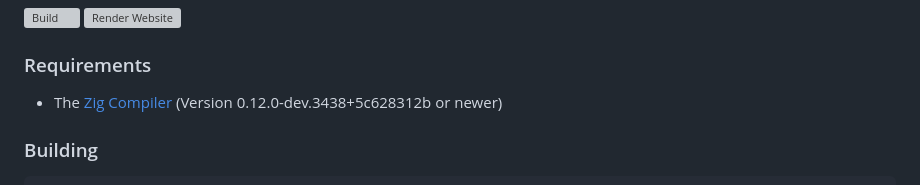
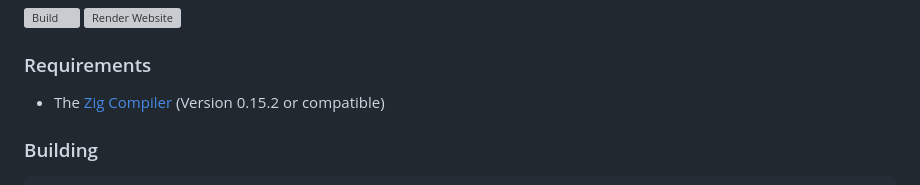
Before and after one commit to ikskuh/LoLa, a Markdown page: README.md, the part around the change. Drawn GitHub-style; grey boxes are pictures that could not be loaded.

Commit message:
Update Zig Compiler version in README

```diff
--- a/README.md
+++ b/README.md
@@ -200,7 +200,7 @@ Right now, it's not published in the gallery, so to install the extension, you h
 
 ### Requirements
 
-- The [Zig Compiler](https://ziglang.org/) (Version 0.12.0-dev.3438+5c628312b or newer)
+- The [Zig Compiler](https://ziglang.org/) (Version 0.15.2 or compatible)
 
 ### Building
 
```
